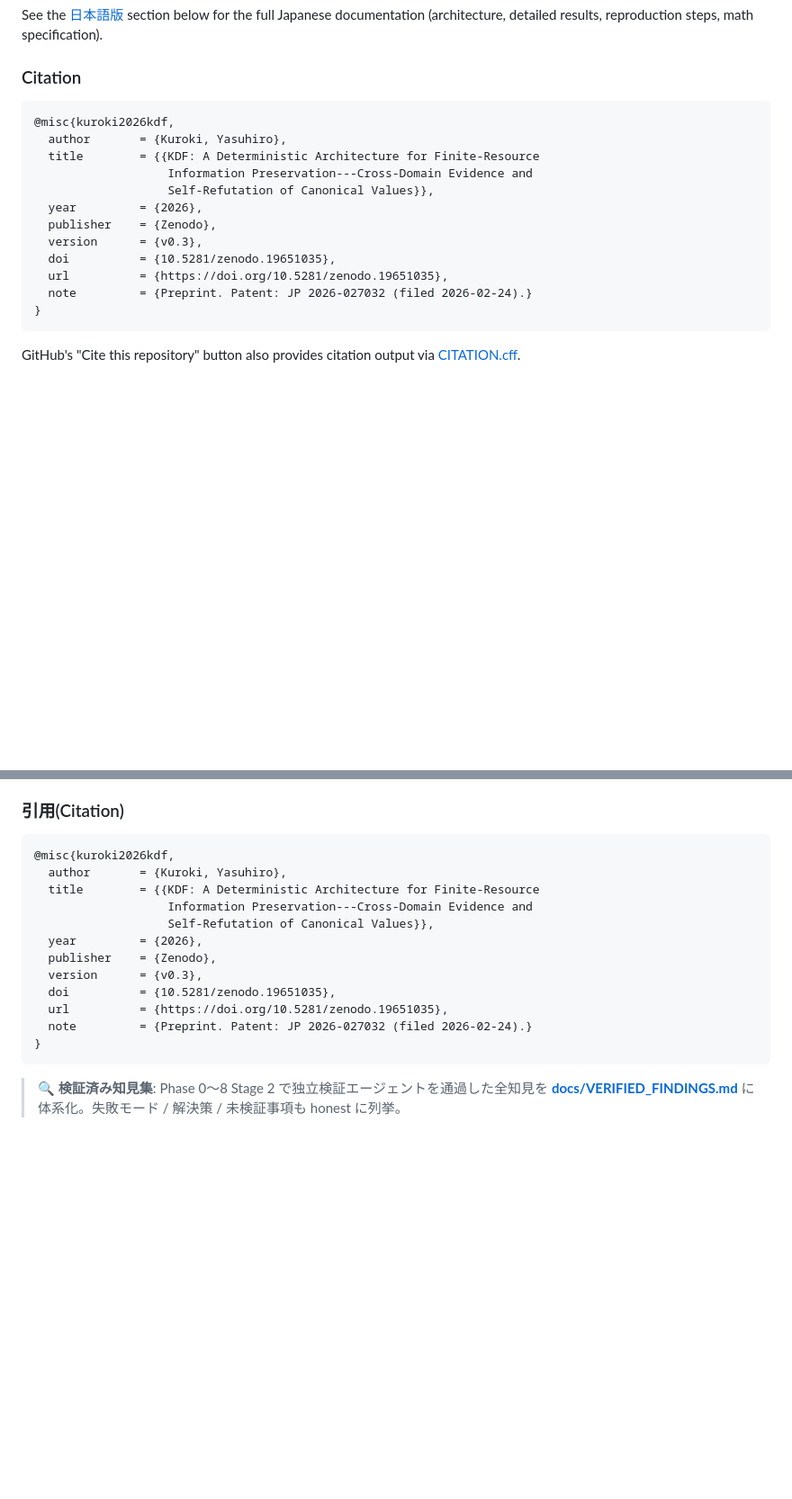
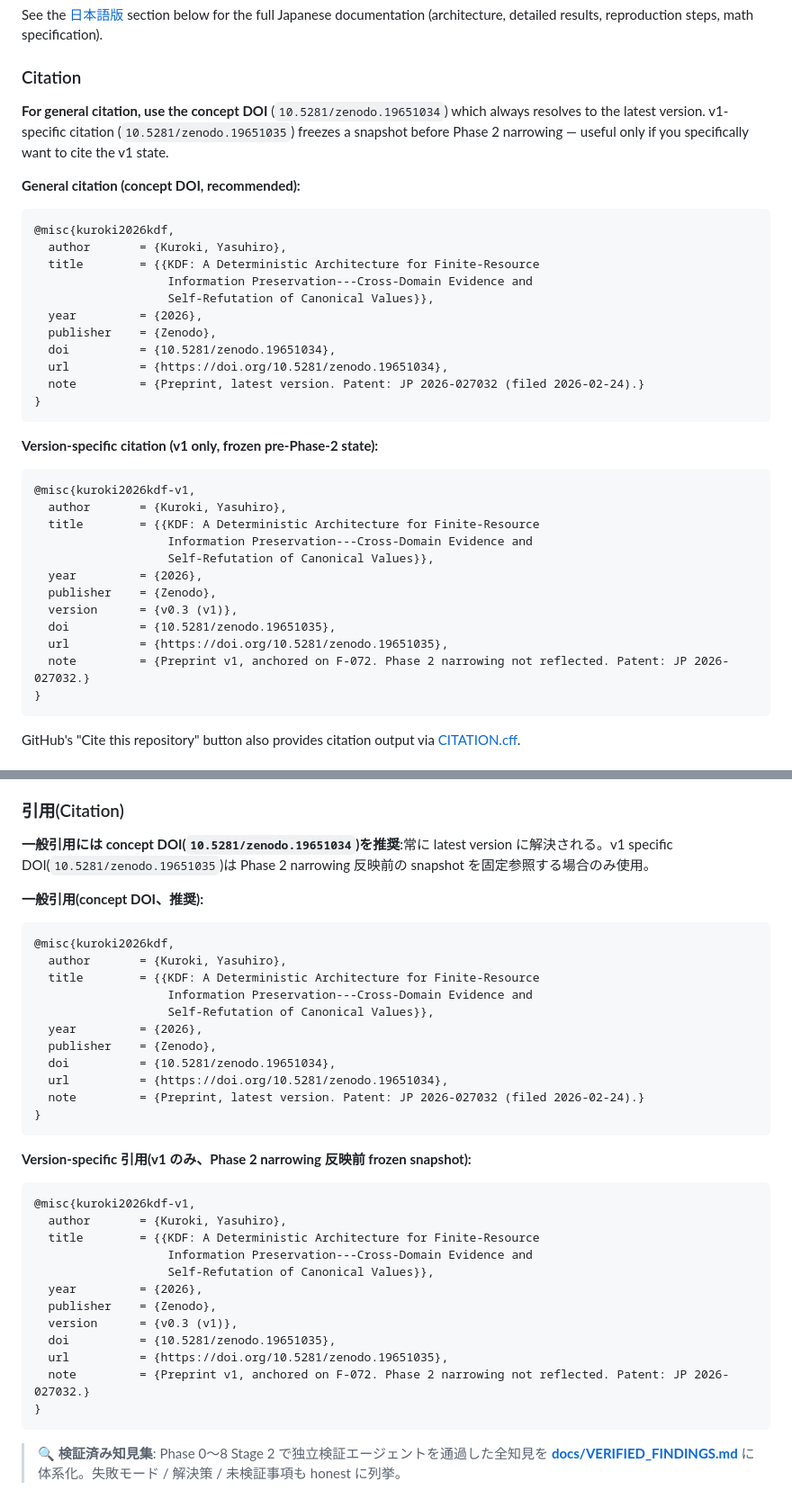
Before and after one commit to ChaiCroquis/kdf-perovskite, a Markdown page: README.md, 2 parts joined by grey strips. Shown at 90% size. Drawn GitHub-style; blank space fills up the shorter version.

Commit message:
README citation policy + paper abstract v2 narrowing
② README — concept DOI vs version DOI policy (両 EN / JP section):
- 一般引用は concept DOI 10.5281/zenodo.19651034
- v1-specific は 10.5281/zenodo.19651035(Phase 2 narrowing 反映前 frozen)
- 2 つの BibTeX entry を提示
- Applicability predictor § に F-090 撤回 marker 追加

③ paper.md abstract — v2 narrowing 一文追加:
- 既存 bias-detector metric 言及に [v2: 撤回] inline marker
- abstract 末尾に "v2 update (2026-04-29)" 一文追加
- arXiv listing skim 読者にも narrowing が届く構造

dev (commit pending) と identical 内容。

Co-Authored-By: Claude Opus 4.7 (1M context) <noreply@anthropic.com>

````diff
--- a/README.md
+++ b/README.md
@@ -70,6 +70,10 @@ See the [日本語版](#日本語版) section below for the full Japanese docume
 
 ### Citation
 
+**For general citation, use the concept DOI** (`10.5281/zenodo.19651034`) which always resolves to the latest version. v1-specific citation (`10.5281/zenodo.19651035`) freezes a snapshot before Phase 2 narrowing — useful only if you specifically want to cite the v1 state.
+
+**General citation (concept DOI, recommended):**
+
 ```bibtex
 @misc{kuroki2026kdf,
   author       = {Kuroki, Yasuhiro},
@@ -78,10 +82,26 @@ See the [日本語版](#日本語版) section below for the full Japanese docume
                    Self-Refutation of Canonical Values}},
   year         = {2026},
   publisher    = {Zenodo},
-  version      = {v0.3},
+  doi          = {10.5281/zenodo.19651034},
+  url          = {https://doi.org/10.5281/zenodo.19651034},
+  note         = {Preprint, latest version. Patent: JP 2026-027032 (filed 2026-02-24).}
+}
+```
+
+**Version-specific citation (v1 only, frozen pre-Phase-2 state):**
+
+```bibtex
+@misc{kuroki2026kdf-v1,
+  author       = {Kuroki, Yasuhiro},
+  title        = {{KDF: A Deterministic Architecture for Finite-Resource
+                   Information Preservation---Cross-Domain Evidence and
+                   Self-Refutation of Canonical Values}},
+  year         = {2026},
+  publisher    = {Zenodo},
+  version      = {v0.3 (v1)},
   doi          = {10.5281/zenodo.19651035},
   url          = {https://doi.org/10.5281/zenodo.19651035},
-  note         = {Preprint. Patent: JP 2026-027032 (filed 2026-02-24).}
+  note         = {Preprint v1, anchored on F-072. Phase 2 narrowing not reflected. Patent: JP 2026-027032.}
 }
 ```
 
@@ -123,6 +143,10 @@ A zero-dependency Rust crate [`crates/bias-detector/`](crates/bias-detector/) co
 
 ### 引用(Citation)
 
+**一般引用には concept DOI(`10.5281/zenodo.19651034`)を推奨**:常に latest version に解決される。v1 specific DOI(`10.5281/zenodo.19651035`)は Phase 2 narrowing 反映前の snapshot を固定参照する場合のみ使用。
+
+**一般引用(concept DOI、推奨):**
+
 ```bibtex
 @misc{kuroki2026kdf,
   author       = {Kuroki, Yasuhiro},
@@ -131,10 +155,26 @@ A zero-dependency Rust crate [`crates/bias-detector/`](crates/bias-detector/) co
                    Self-Refutation of Canonical Values}},
   year         = {2026},
   publisher    = {Zenodo},
-  version      = {v0.3},
+  doi          = {10.5281/zenodo.19651034},
+  url          = {https://doi.org/10.5281/zenodo.19651034},
+  note         = {Preprint, latest version. Patent: JP 2026-027032 (filed 2026-02-24).}
+}
+```
+
+**Version-specific 引用(v1 のみ、Phase 2 narrowing 反映前 frozen snapshot):**
+
+```bibtex
+@misc{kuroki2026kdf-v1,
+  author       = {Kuroki, Yasuhiro},
+  title        = {{KDF: A Deterministic Architecture for Finite-Resource
+                   Information Preservation---Cross-Domain Evidence and
+                   Self-Refutation of Canonical Values}},
+  year         = {2026},
+  publisher    = {Zenodo},
+  version      = {v0.3 (v1)},
   doi          = {10.5281/zenodo.19651035},
   url          = {https://doi.org/10.5281/zenodo.19651035},
-  note         = {Preprint. Patent: JP 2026-027032 (filed 2026-02-24).}
+  note         = {Preprint v1, anchored on F-072. Phase 2 narrowing not reflected. Patent: JP 2026-027032.}
 }
 ```
 
````
Also changed, not shown: other parts of README.md (+1 -1 lines), docs/arxiv_submission/paper.md (+3 -1 lines).
